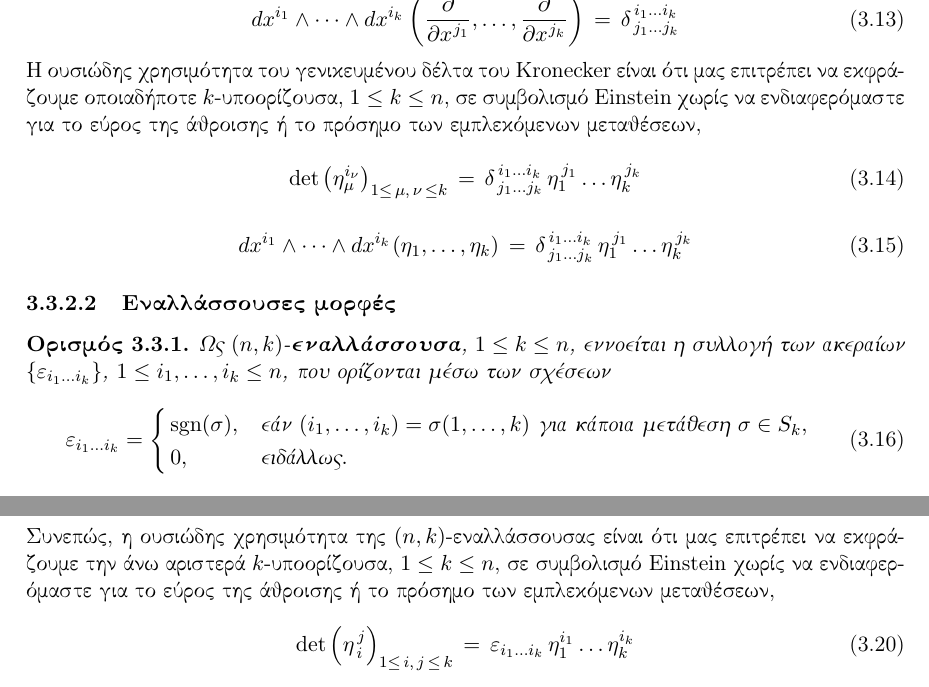
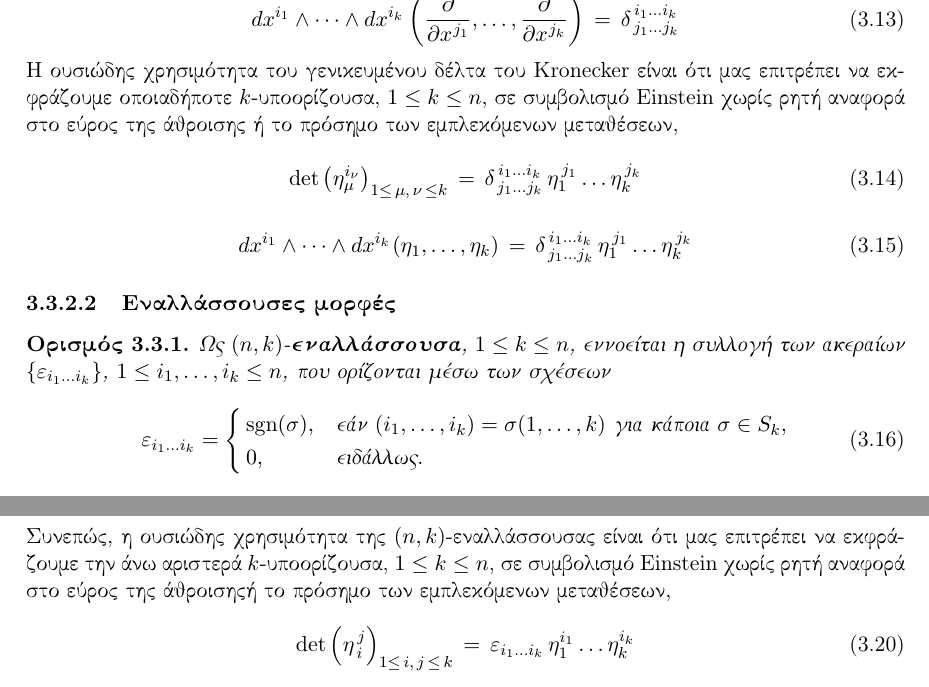
Before and after one commit to fmerg/mathematical-physics, a LaTeX book (book.tex): two parts of page 69 of 105, joined at a grey line, cut so that both start at the same text. Compiled offline with pdfLaTeX.

Commit message:
tmp:alternators

```diff
--- a/book.tex
+++ b/book.tex
@@ -2674,7 +2674,7 @@ dx^{i_1} \wedge \dots \wedge dx^{i_k} \hspace{.5pt}
 \end{equation}
 
 \noindent
-Η ουσιώδης χρησιμότητα του γενικευμένου δέλτα του Kronecker είναι ότι μας επιτρέπει να εκφράζουμε οποιαδήποτε $k$-υποορίζουσα, $1 \le k \le n$, σε συμβολισμό Einstein χωρίς να ενδιαφερόμαστε για το εύρος της άθροισης ή το πρόσημο των εμπλεκόμενων μεταθέσεων,
+Η ουσιώδης χρησιμότητα του γενικευμένου δέλτα του Kronecker είναι ότι μας επιτρέπει να εκφράζουμε οποιαδήποτε $k$-υποορίζουσα, $1 \le k \le n$, σε συμβολισμό Einstein χωρίς ρητή αναφορά στο εύρος της άθροισης ή το πρόσημο των εμπλεκόμενων μεταθέσεων,
 
 \begin{equation}\label{eq:kronecker-essential}
 \det \left(\eta_\mu^{i_\nu}\right)_{1 \le\, \mu,\,\nu\, \le k}
@@ -2708,7 +2708,7 @@ $\{\varepsilon_{i_1 \dots i_k}\}$, $1 \le i_1, \dots, i_k \le n$,
 \begin{equation}\label{eq:alternator-components}
 \varepsilon_{i_1 \dots i_k} =
 \begin{cases}
-\,\operatorname{sgn}(\sigma), & \text{εάν } (i_1, \dots, i_k)=\sigma(1, \dots, k) \text{ για κάποια μετάθεση } \sigma \in S_k, \\
+\,\operatorname{sgn}(\sigma), & \text{εάν } (i_1, \dots, i_k)=\sigma(1, \dots, k) \text{ για κάποια } \sigma \in S_k, \\
 \,0, & \text{ειδάλλως}.
 \end{cases}
 \end{equation}
@@ -2744,7 +2744,7 @@ $\{\varepsilon_{i_1 \dots i_k}\}$, $1 \le i_1, \dots, i_k \le n$,
 
 \noindent
 Συνεπώς, η ουσιώδης χρησιμότητα της $(n,k)$-εναλλάσσουσας
-είναι ότι μας επιτρέπει να εκφράζουμε την άνω αριστερά $k$-υποορίζουσα, $1 \le k \le n$, σε συμβολισμό Einstein χωρίς να ενδιαφερόμαστε για το εύρος της άθροισης ή το πρόσημο των εμπλεκόμενων μεταθέσεων,
+είναι ότι μας επιτρέπει να εκφράζουμε την άνω αριστερά $k$-υποορίζουσα, $1 \le k \le n$, σε συμβολισμό Einstein χωρίς ρητή αναφορά στο εύρος της άθροισηςή το πρόσημο των εμπλεκόμενων μεταθέσεων,
 
 \begin{equation}\label{eq:alternator-essential}
 \det \left(\eta_{\,i}^{\,j}\right)_{1 \le\, i,\,j\, \le \, k}
```
Also changed, not shown: book.tex (2 more changed lines).
